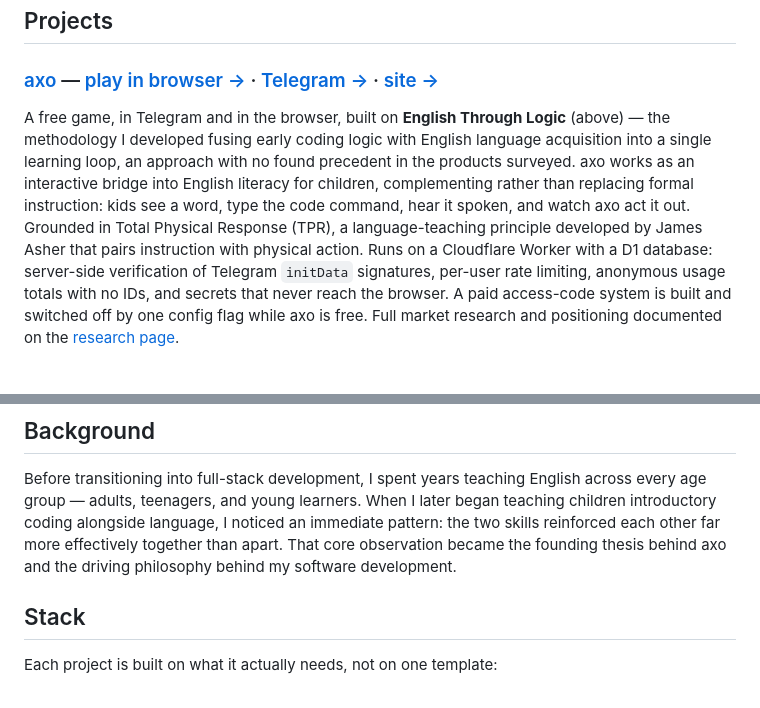
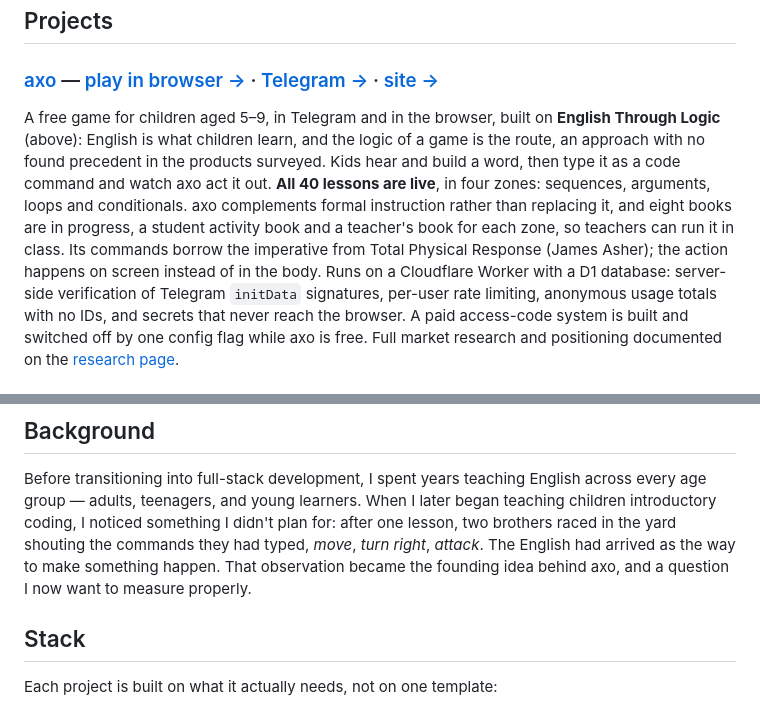
Before and after one commit to arinaesp/arinaesp.github.io, a Markdown page: README.md, 2 parts joined by grey strips. GitHub-like rendering.

Commit message:
README: 40 lessons live, eight books in progress, honest TPR line, the yard story
Co-Authored-By: Claude Opus 5.5 <noreply@anthropic.com>

```diff
--- a/README.md
+++ b/README.md
@@ -16,13 +16,14 @@ app that implements the framework.
 
 ### [axo](https://arinaesp.github.io/axo.html) — [play in browser →](https://play.axolab.space) · [Telegram →](https://t.me/axocoder_bot) · [site →](https://axolab.space)
 
-A free game, in Telegram and in the browser, built on **English Through Logic** (above) — the methodology I developed fusing early coding logic with
-English language acquisition into a single learning loop, an approach with no found precedent
-in the products surveyed. axo works as an interactive bridge into English literacy for children,
-complementing rather than replacing formal instruction: kids see a word, type the code command,
-hear it spoken, and watch axo act it out. Grounded in Total Physical Response (TPR), a
-language-teaching principle developed by James Asher that pairs instruction with physical
-action. Runs on a Cloudflare Worker with a D1 database: server-side verification of Telegram
+A free game for children aged 5–9, in Telegram and in the browser, built on **English Through
+Logic** (above): English is what children learn, and the logic of a game is the route, an
+approach with no found precedent in the products surveyed. Kids hear and build a word, then
+type it as a code command and watch axo act it out. **All 40 lessons are live**, in four zones:
+sequences, arguments, loops and conditionals. axo complements formal instruction rather than
+replacing it, and eight books are in progress, a student activity book and a teacher's book for
+each zone, so teachers can run it in class. Its commands borrow the imperative from Total
+Physical Response (James Asher); the action happens on screen instead of in the body. Runs on a Cloudflare Worker with a D1 database: server-side verification of Telegram
 `initData` signatures, per-user rate limiting, anonymous usage totals with no IDs, and secrets
 that never reach the browser. A paid access-code system is built and switched off by one
 config flag while axo is free. Full market research and positioning documented on the
@@ -63,9 +64,10 @@ charts.
 
 Before transitioning into full-stack development, I spent years teaching English across every
 age group — adults, teenagers, and young learners. When I later began teaching children introductory
-coding alongside language, I noticed an immediate pattern: the two skills reinforced each other
-far more effectively together than apart. That core observation became the founding thesis behind
-axo and the driving philosophy behind my software development.
+coding, I noticed something I didn't plan for: after one lesson, two brothers raced in the yard
+shouting the commands they had typed, *move*, *turn right*, *attack*. The English had arrived as
+the way to make something happen. That observation became the founding idea behind axo, and a
+question I now want to measure properly.
 
 ## Stack
 
```
